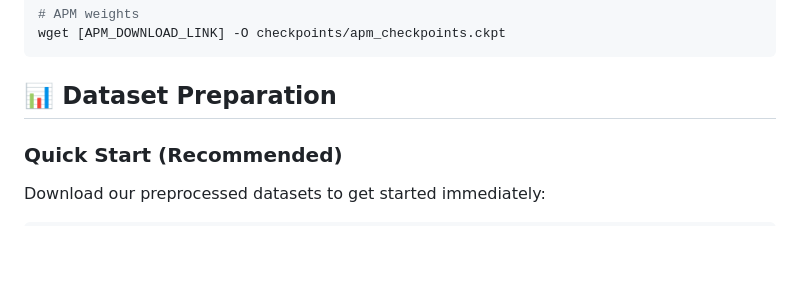
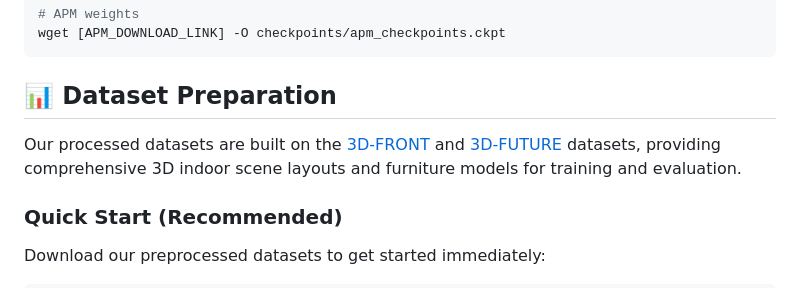
Before and after one commit to 3dlg-hcvc/SemLayoutDiff, a Markdown page: README.md, the part around the change. Rendered like a GitHub page; blank space fills up the shorter version.

````diff
--- a/README.md
+++ b/README.md
@@ -70,6 +70,8 @@ wget [APM_DOWNLOAD_LINK] -O checkpoints/apm_checkpoints.ckpt
 ```
 
 ## 📊 Dataset Preparation
+
+Our processed datasets are built on the [3D-FRONT](https://tianchi.aliyun.com/dataset/65347) and [3D-FUTURE](https://tianchi.aliyun.com/dataset/65347) datasets, providing comprehensive 3D indoor scene layouts and furniture models for training and evaluation.
 
 ### Quick Start (Recommended)
 
````
